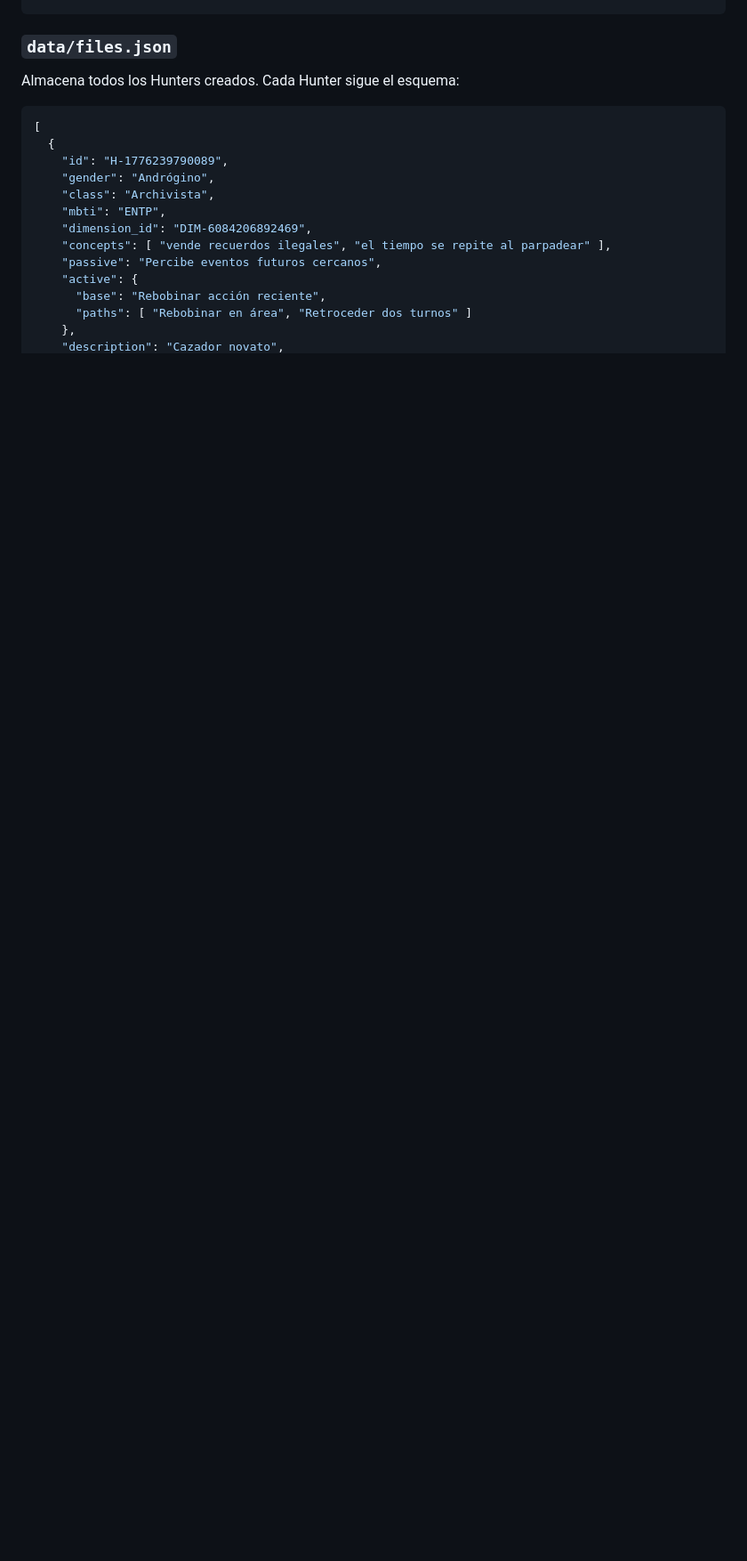
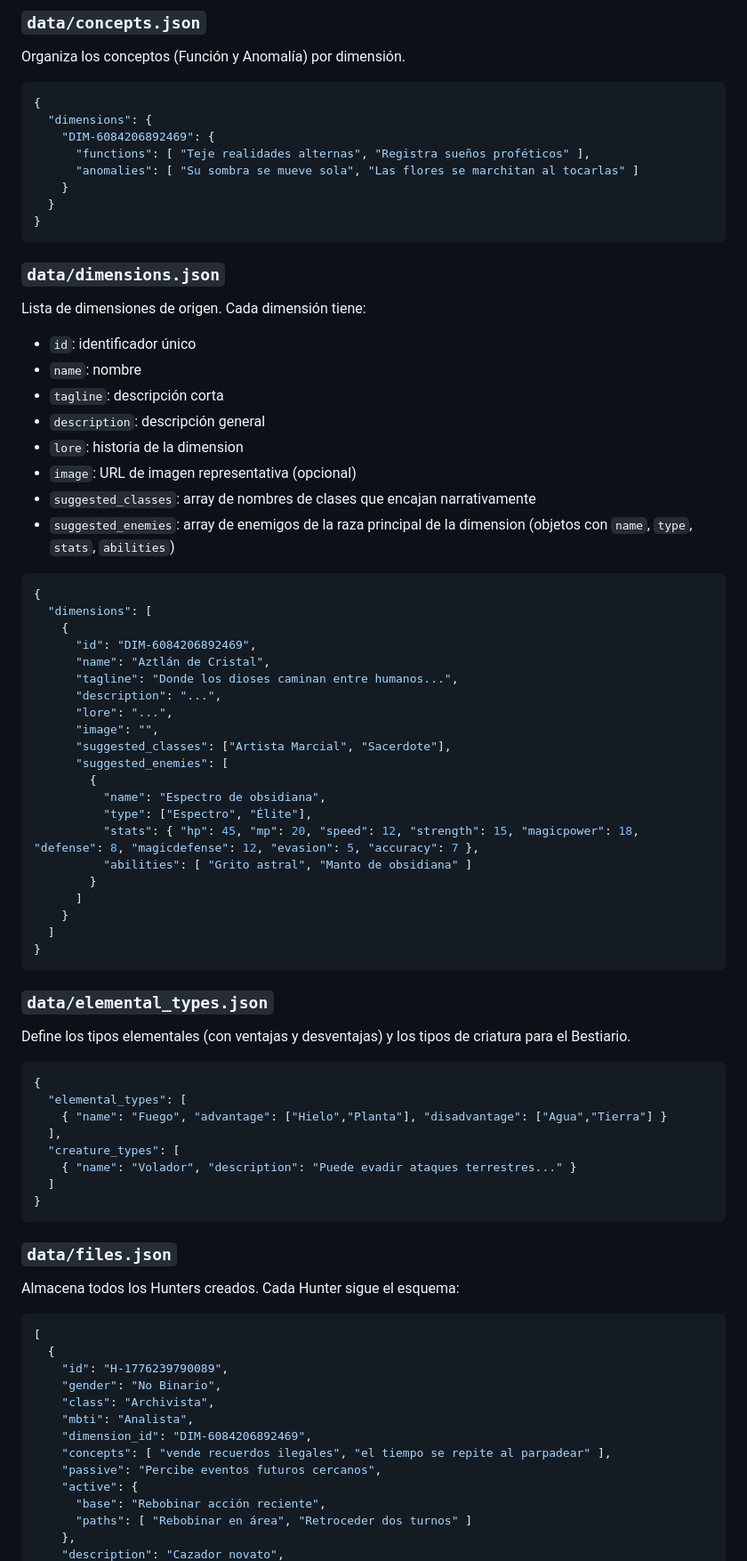
Before and after one commit to Plants-Path-Collective/hunter-archive, a Markdown page: README.md, the part around one of its changes. Shown at 89% size. Rendered like a GitHub page; blank space fills up the shorter version.

````diff
--- a/README.md
+++ b/README.md
@@ -184,12 +199,79 @@ Lista de dimensiones de origen. Cada dimensión tiene:
+### `data/concepts.json`
+
+Organiza los conceptos (Función y Anomalía) por dimensión.
+
+```json
+{
+  "dimensions": {
+    "DIM-6084206892469": {
+      "functions": [ "Teje realidades alternas", "Registra sueños proféticos" ],
+      "anomalies": [ "Su sombra se mueve sola", "Las flores se marchitan al tocarlas" ]
+    }
+  }
+}
+```
+
+### `data/dimensions.json`
+
+Lista de dimensiones de origen. Cada dimensión tiene:
+
+- `id`: identificador único
+- `name`: nombre
+- `tagline`: descripción corta
+- `description`: descripción general
+- `lore`: historia de la dimension
+- `image`: URL de imagen representativa (opcional)
+- `suggested_classes`: array de nombres de clases que encajan narrativamente
+- `suggested_enemies`: array de enemigos de la raza principal de la dimension (objetos con `name`, `type`, `stats`, `abilities`)
+
+```json
+{
+  "dimensions": [
+    {
+      "id": "DIM-6084206892469",
+      "name": "Aztlán de Cristal",
+      "tagline": "Donde los dioses caminan entre humanos...",
+      "description": "...",
+      "lore": "...",
+      "image": "",
+      "suggested_classes": ["Artista Marcial", "Sacerdote"],
+      "suggested_enemies": [
+        {
+          "name": "Espectro de obsidiana",
+          "type": ["Espectro", "Élite"],
+          "stats": { "hp": 45, "mp": 20, "speed": 12, "strength": 15, "magicpower": 18, "defense": 8, "magicdefense": 12, "evasion": 5, "accuracy": 7 },
+          "abilities": [ "Grito astral", "Manto de obsidiana" ]
+        }
+      ]
+    }
+  ]
+}
+```
+
+### `data/elemental_types.json`
+Define los tipos elementales (con ventajas y desventajas) y los tipos de criatura para el Bestiario.
+
+``` json
+{
+  "elemental_types": [
+    { "name": "Fuego", "advantage": ["Hielo","Planta"], "disadvantage": ["Agua","Tierra"] }
+  ],
+  "creature_types": [
+    { "name": "Volador", "description": "Puede evadir ataques terrestres..." }
+  ]
+}
+```
+
 ### `data/files.json`
 Almacena todos los Hunters creados. Cada Hunter sigue el esquema:
+
 ``` json
 [
   {
     "id": "H-1776239790089",
-    "gender": "Andrógino",
+    "gender": "No Binario",
     "class": "Archivista",
-    "mbti": "ENTP",
+    "mbti": "Analista",
     "dimension_id": "DIM-6084206892469",
     "concepts": [ "vende recuerdos ilegales", "el tiempo se repite al parpadear" ],
     "passive": "Percibe eventos futuros cercanos",
````
Also changed, not shown: other parts of README.md (+67 -46 lines).
